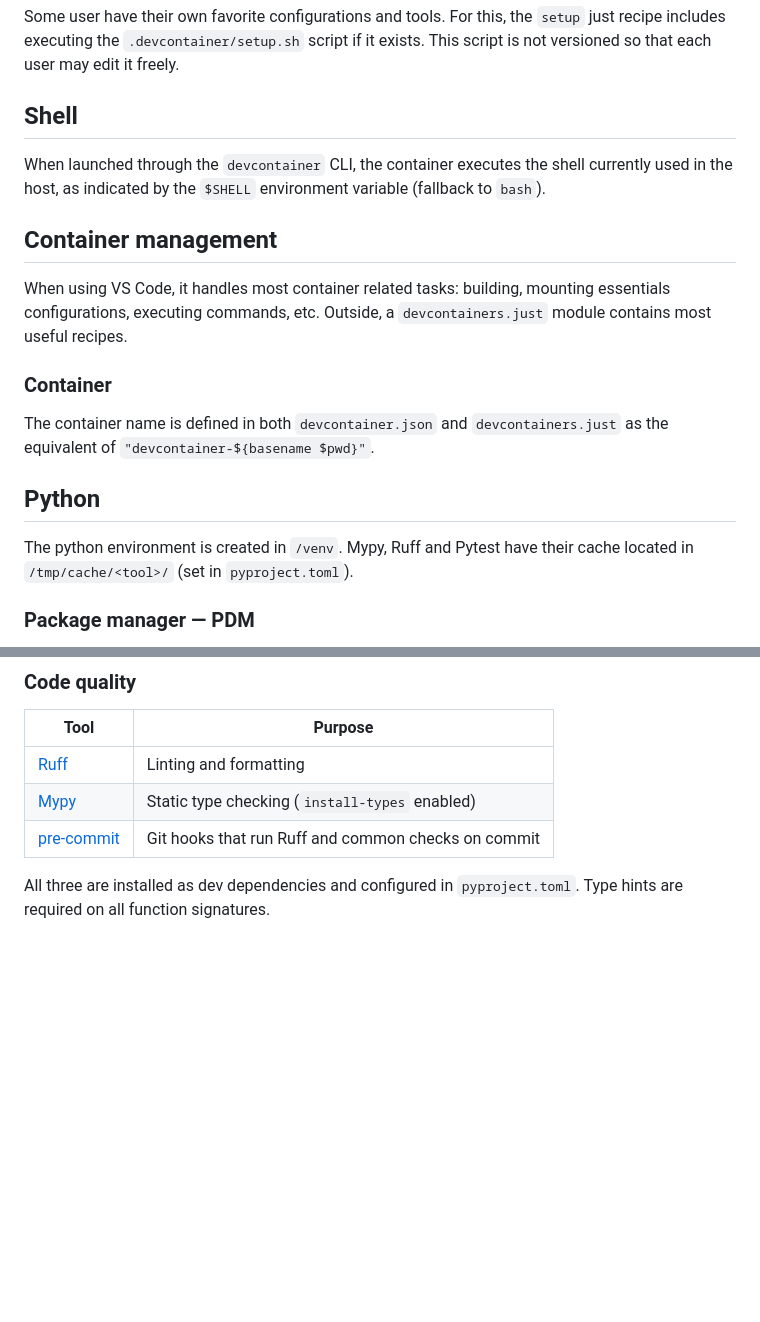
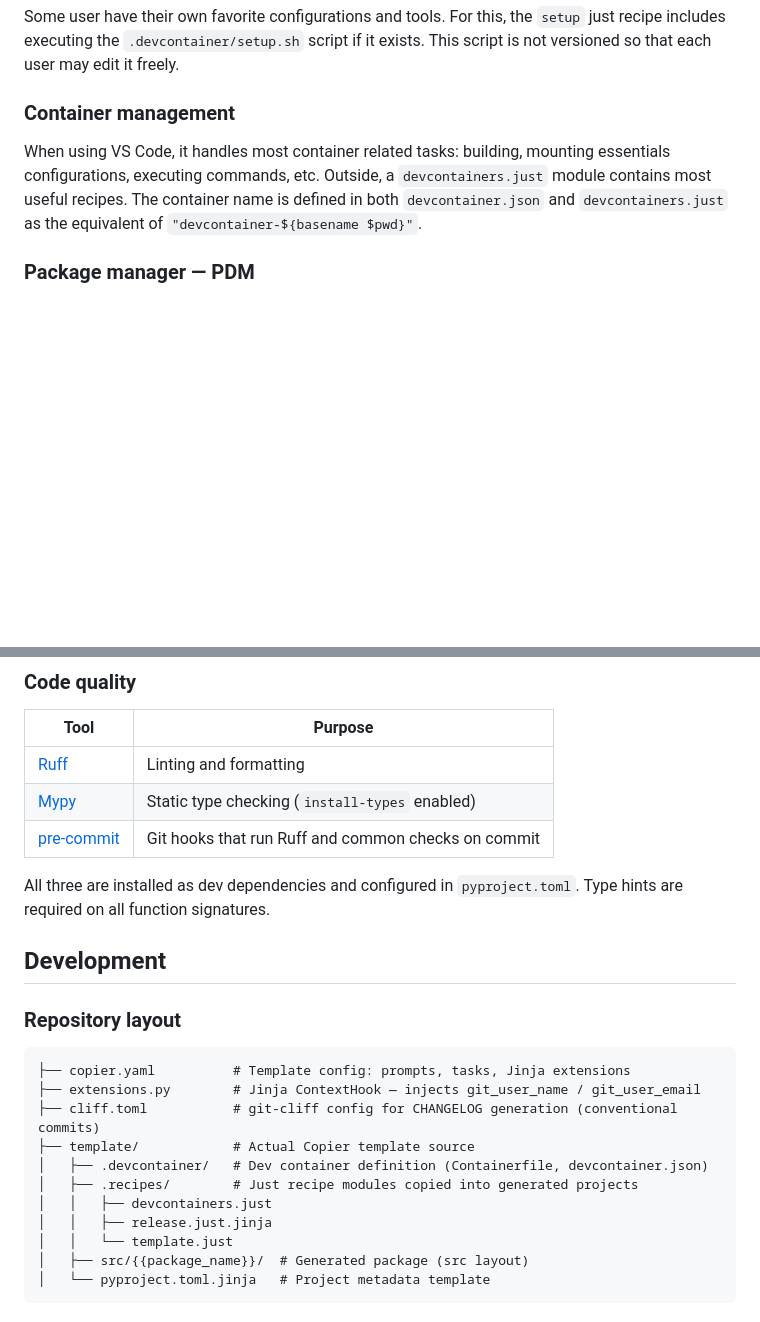
Before and after one commit to Sky-walker25/template-python, a Markdown page: README.md, 2 parts joined by grey strips. Drawn GitHub-style; blank space fills up the shorter version.

````diff
--- a/README.md
+++ b/README.md
@@ -68,18 +51,8 @@ Some user have their own favorite configurations and tools. For this, the
 `setup` just recipe includes executing the `.devcontainer/setup.sh` script if
 it exists. This script is not versioned so that each user may edit it freely.
 
-## Shell
-When launched through the `devcontainer` CLI, the container executes the shell currently used in the host, as indicated by the `$SHELL` environment variable (fallback to `bash`).
-
-
-## Container management
-When using VS Code, it handles most container related tasks: building, mounting essentials configurations, executing commands, etc. Outside, a `devcontainers.just` module contains most useful recipes.
-
-### Container
-The container name is defined in both `devcontainer.json` and `devcontainers.just` as the equivalent of `"devcontainer-${basename $pwd}"`.
-
-## Python
-The python environment is created in `/venv`. Mypy, Ruff and Pytest have their cache located in `/tmp/cache/<tool>/` (set in `pyproject.toml`).
+### Container management
+When using VS Code, it handles most container related tasks: building, mounting essentials configurations, executing commands, etc. Outside, a `devcontainers.just` module contains most useful recipes. The container name is defined in both `devcontainer.json` and `devcontainers.just` as the equivalent of `"devcontainer-${basename $pwd}"`.
 
 ### Package manager — PDM
 
@@ -102,3 +75,20 @@ pdm sync --group :all      # install / sync all groups
 
 All three are installed as dev dependencies and configured in `pyproject.toml`.
 Type hints are required on all function signatures.
+
+## Development
+### Repository layout
+
+```
+├── copier.yaml          # Template config: prompts, tasks, Jinja extensions
+├── extensions.py        # Jinja ContextHook — injects git_user_name / git_user_email
+├── cliff.toml           # git-cliff config for CHANGELOG generation (conventional commits)
+├── template/            # Actual Copier template source
+│   ├── .devcontainer/   # Dev container definition (Containerfile, devcontainer.json)
+│   ├── .recipes/        # Just recipe modules copied into generated projects
+│   │   ├── devcontainers.just
+│   │   ├── release.just.jinja
+│   │   └── template.just
+│   ├── src/{{package_name}}/  # Generated package (src layout)
+│   └── pyproject.toml.jinja   # Project metadata template
+```
````
Also changed, not shown: other parts of README.md (+7 -24 lines).
